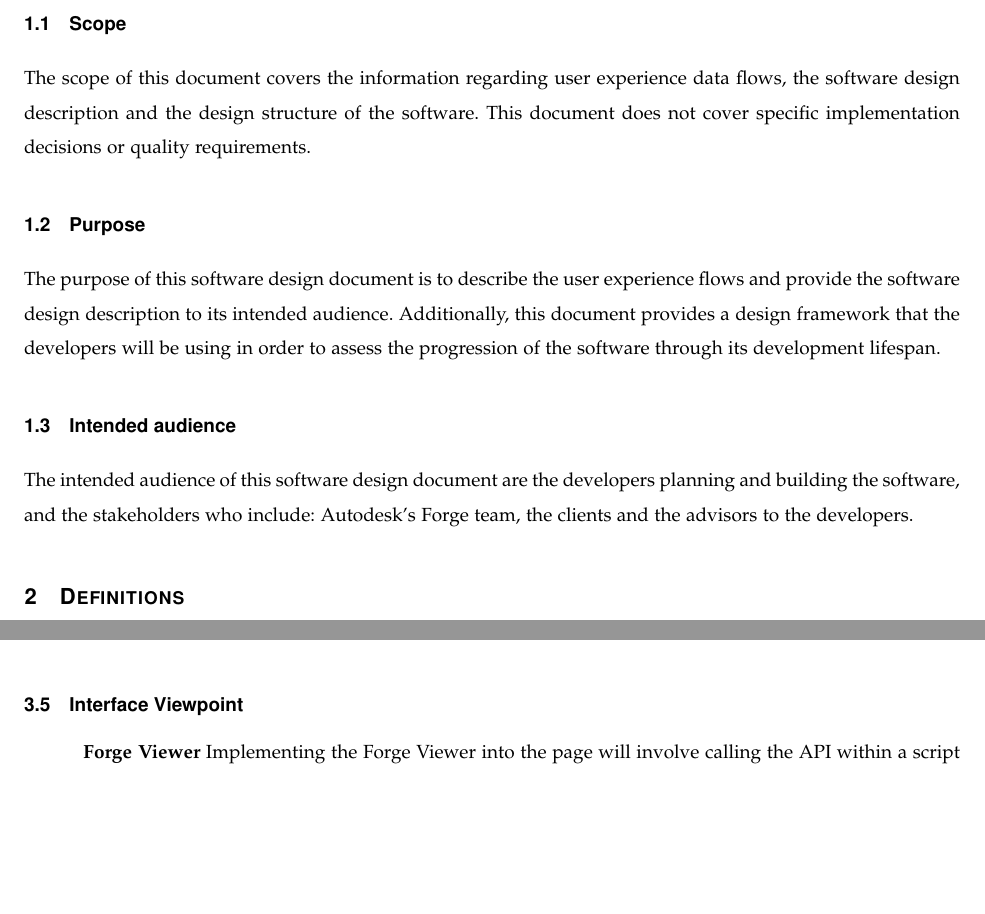
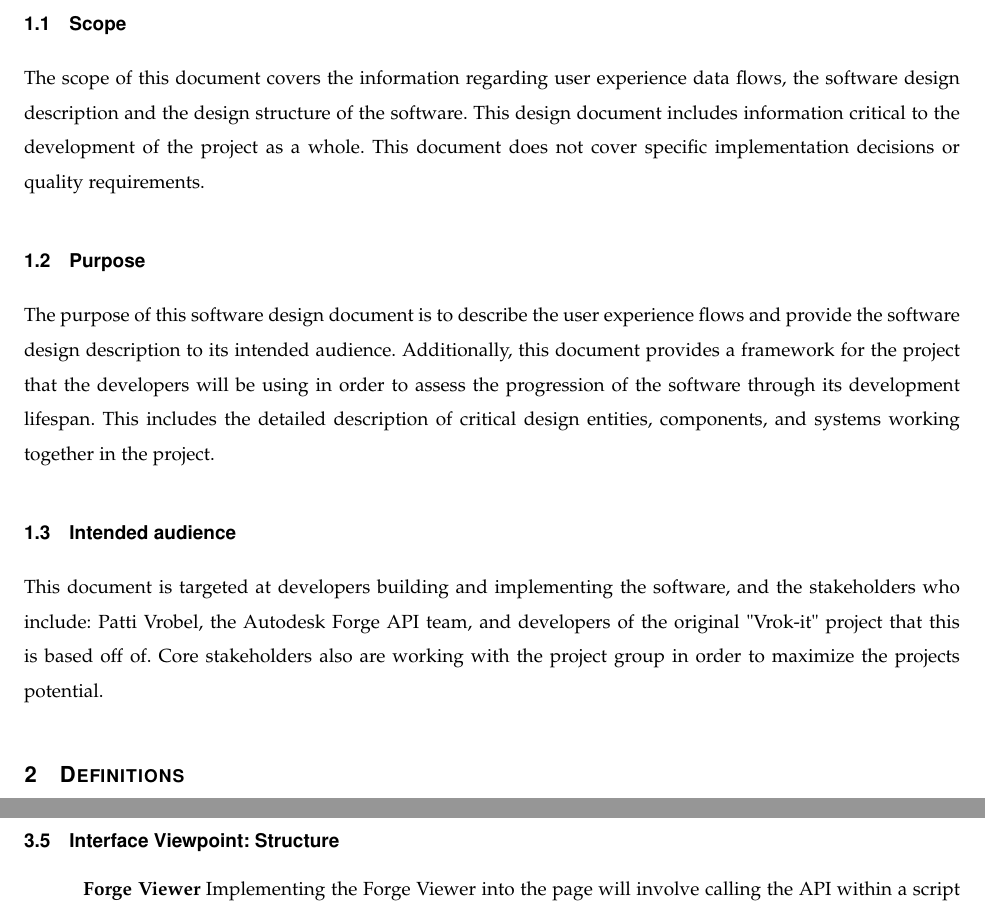
Before and after one commit to gonsalvg/Capstone-Forge-App, a LaTeX paper (DesignDocument/DesignDocument.tex): two parts of pages 3 and 5 of 11 before the commit and two parts of pages 3 and 6 of 11 after it, joined at a grey line, cut so that both start at the same text, the shorter picture padded with empty space. Compiled offline with pdfLaTeX; a missing font is replaced by an installed copy or a similar font; a LaTeX package or settings file that is missing is left out.

Commit message:
changes to introduction

```diff
--- a/DesignDocument/DesignDocument.tex
+++ b/DesignDocument/DesignDocument.tex
@@ -149,11 +149,11 @@
 \section{Introduction}
 The software implemented is a web application capable of accomplishing several tasks. The software allows for the upload of CAD files, renders them on the website using the various Forge APIs, allows the transfer and rendering of the models onto a user's mobile device, and then has the capability to allow the user to view the models using Google Cardboard or similar VR headsets. This document aims to delve into the design of each piece of functionality and seeks to expand its design and structure.
 \subsection{Scope}
-The scope of this document covers the information regarding user experience data flows, the software design description and the design structure of the software. This document does not cover specific implementation decisions or quality requirements.
+The scope of this document covers the information regarding user experience data flows, the software design description and the design structure of the software. This design document includes information critical to the development of the project as a whole. This document does not cover specific implementation decisions or quality requirements.
 \subsection{Purpose}
-The purpose of this software design document is to describe the user experience flows and provide the software design description to its intended audience. Additionally, this document provides a design framework that the developers will be using in order to assess the progression of the software through its development lifespan.
+The purpose of this software design document is to describe the user experience flows and provide the software design description to its intended audience. Additionally, this document provides a framework for the project that the developers will be using in order to assess the progression of the software through its development lifespan. This includes the detailed description of critical design entities, components, and systems working together in the project.
 \subsection{Intended audience}
-The intended audience of this software design document are the developers planning and building the software, and the stakeholders who include: Autodesk's Forge team, the clients and the advisors to the developers.
+This document is targeted at developers building and implementing the software, and the stakeholders who include: Patti Vrobel, the Autodesk Forge API team,  and developers of the original "Vrok-it" project that this is based off of. Core stakeholders also are working with the project group in order to maximize the projects potential.
 
 \section{Definitions}
 \begin{description}
@@ -221,7 +221,7 @@
 
 This addition is necessary in order to have control over the project hosting, and to test and deploy updates. Additional constraints to this view include limiting technical details of each component for the purpose of creating a prototype for the project user experience.
 
-\subsection{Interface Viewpoint}
+\subsection{Interface Viewpoint: Structure}
 \begin{itemize}
 	\item[]\textbf{Forge Viewer} Implementing the Forge Viewer into the page will involve calling the API within a script on the main page. The individual required files for the viewer are held in the site source files.
 	\item[]\textbf{File Upload} The file upload functionality will be available on the main page in a specific area.
```
Also changed, not shown: DesignDocument/DesignDocument.pdf, DesignDocument/DesignDocument.tex (2 more changed lines), 2 other files.
